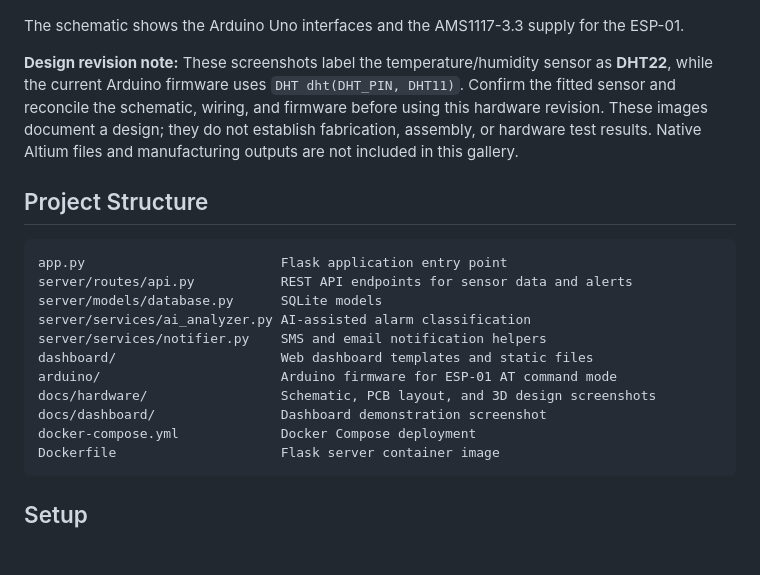
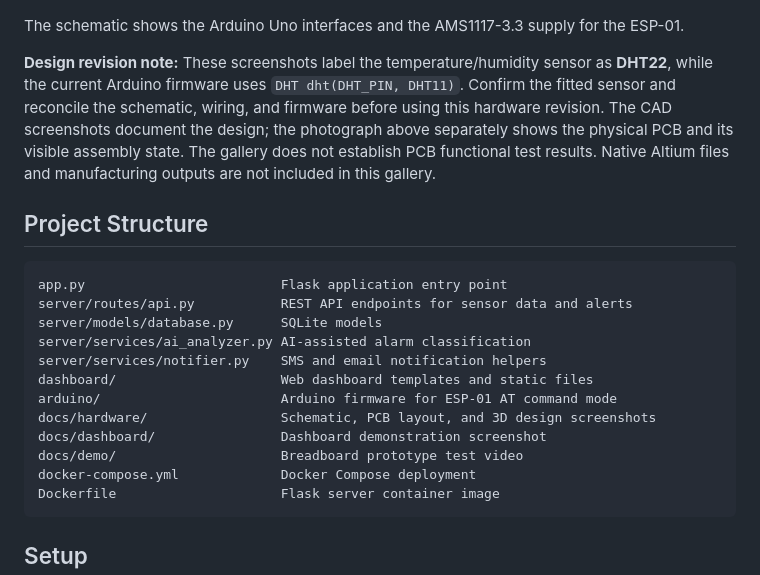
Before and after one commit to jmckc/intelligent-fire-gas-detector, a Markdown page: README.md, the part around one of its changes. GitHub-like rendering; blank space fills up the shorter version.

````diff
--- a/README.md
+++ b/README.md
@@ -51,7 +63,7 @@ The layout screenshot documents component placement and routing for the sensor i
 
 The schematic shows the Arduino Uno interfaces and the AMS1117-3.3 supply for the ESP-01.
 
-**Design revision note:** These screenshots label the temperature/humidity sensor as **DHT22**, while the current Arduino firmware uses `DHT dht(DHT_PIN, DHT11)`. Confirm the fitted sensor and reconcile the schematic, wiring, and firmware before using this hardware revision. These images document a design; they do not establish fabrication, assembly, or hardware test results. Native Altium files and manufacturing outputs are not included in this gallery.
+**Design revision note:** These screenshots label the temperature/humidity sensor as **DHT22**, while the current Arduino firmware uses `DHT dht(DHT_PIN, DHT11)`. Confirm the fitted sensor and reconcile the schematic, wiring, and firmware before using this hardware revision. The CAD screenshots document the design; the photograph above separately shows the physical PCB and its visible assembly state. The gallery does not establish PCB functional test results. Native Altium files and manufacturing outputs are not included in this gallery.
 
 ## Project Structure
 
@@ -65,6 +77,7 @@ dashboard/                     Web dashboard templates and static files
 arduino/                       Arduino firmware for ESP-01 AT command mode
 docs/hardware/                 Schematic, PCB layout, and 3D design screenshots
 docs/dashboard/                Dashboard demonstration screenshot
+docs/demo/                     Breadboard prototype test video
 docker-compose.yml             Docker Compose deployment
 Dockerfile                     Flask server container image
 ```
````
Also changed, not shown: other parts of README.md (+12 -0 lines), docs/hardware/pcb-prototype-photo.jpg (added), 1 other file.
